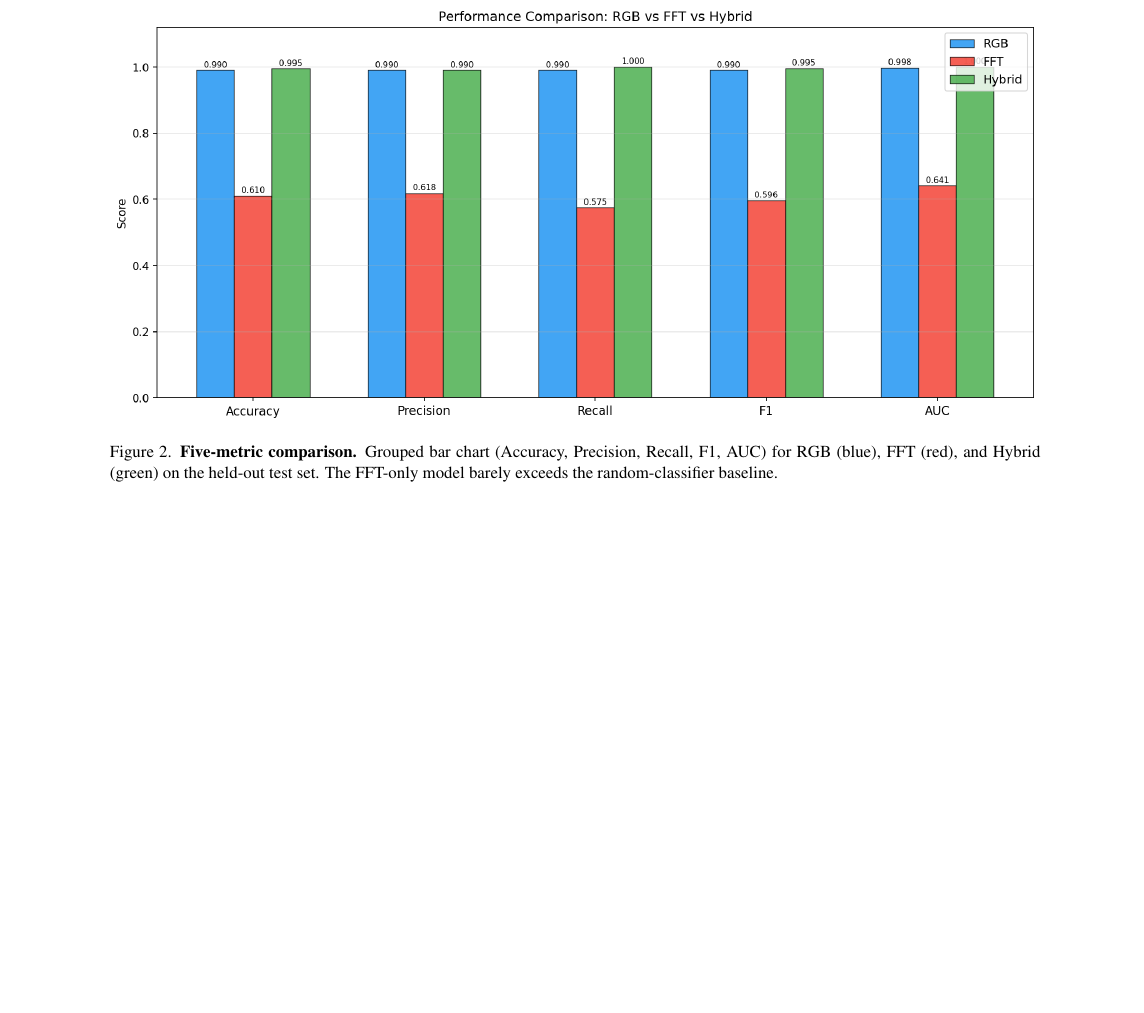
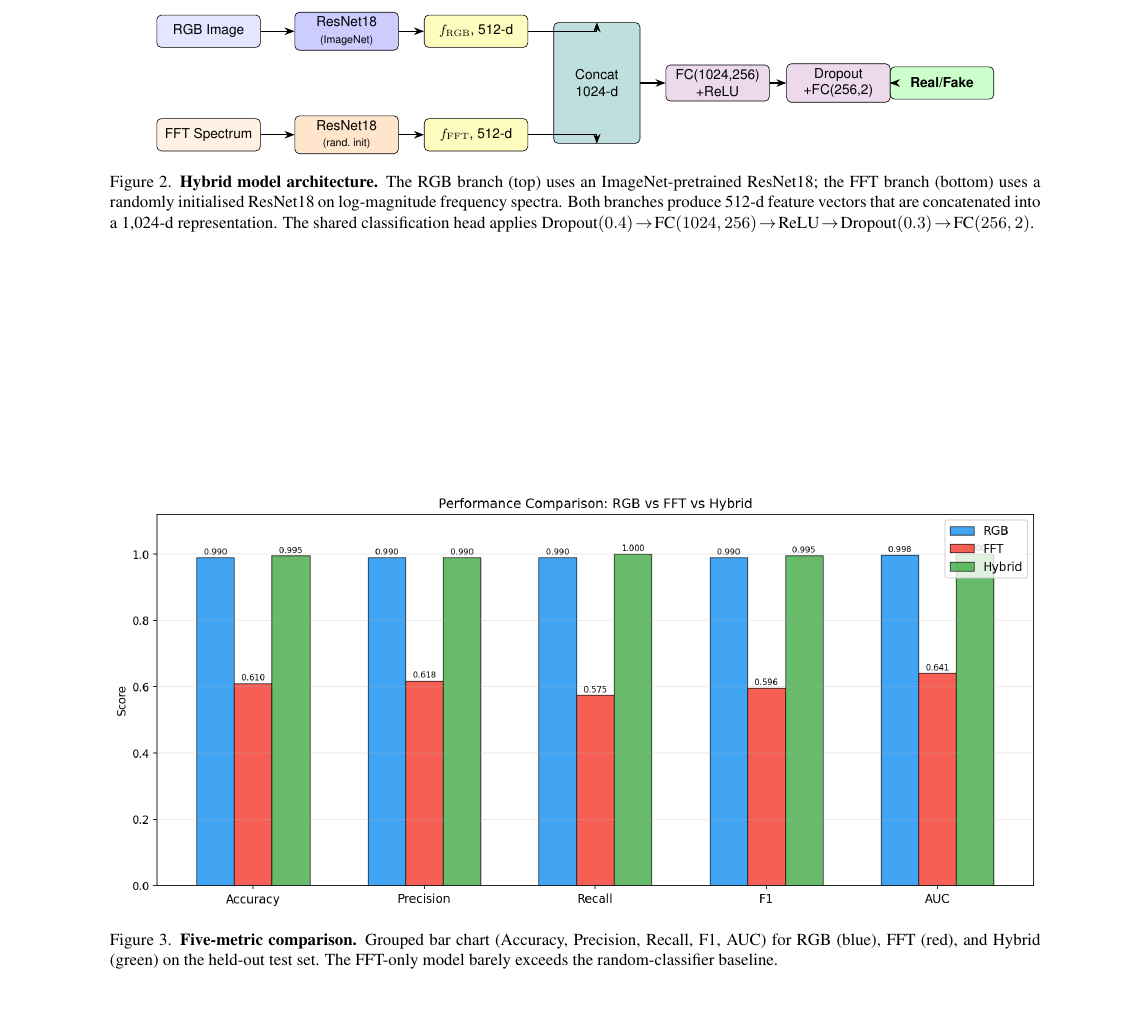
Before and after one commit to Spideyman198/deepfake-frequency-detection, a LaTeX paper (main.tex, which reads preamble.tex, sec/4_method.tex): part of page 6 of 8, cut at the place of the change, the shorter picture padded with empty space. Compiled offline with pdfLaTeX.

Commit message:
Final submission-ready version: camera-ready mode, author info, TikZ arch diagram, GitHub URL

```diff
--- a/main.tex
+++ b/main.tex
@@ -7,8 +7,8 @@
 
 %%%%%%%%% PAPER TYPE
 % \usepackage{cvpr}              % Camera-ready version
-\usepackage[review]{cvpr}      % Review version (ruler + page numbers)
-% \usepackage[pagenumbers]{cvpr} % Force page numbers
+% \usepackage[review]{cvpr}      % Review version (ruler + page numbers)
+\usepackage[pagenumbers]{cvpr} % Camera-ready + page numbers
 
 % Import additional packages in the preamble file, before hyperref
 \input{preamble}
@@ -33,7 +33,7 @@
 \author{Kenan Eliyan\\
 Bahcesehir University\\
 AI Engineering, Istanbul, Turkey\\
-{\tt\small kenan.eliyan@std.bau.edu.tr}
+{\tt\small eliyankenan@gmail.com}
 }
 
 \begin{document}
--- a/preamble.tex
+++ b/preamble.tex
@@ -12,6 +12,8 @@
 \usepackage{multirow}     % \multirow in tables
 \usepackage{tabularx}     % auto-width columns
 \usepackage{float}        % [H] placement (use sparingly in two-column)
+\usepackage{tikz}
+\usetikzlibrary{positioning, arrows.meta, calc}
 
 % ── Inline annotation helpers (disable for final) ────────────────────────────
 \newcommand{\red}[1]{{\color{red}#1}}
--- a/sec/4_method.tex
+++ b/sec/4_method.tex
@@ -72,6 +72,73 @@ The vectors are concatenated to a 1{,}024-d fused representation:
 The classification head is:
 $\text{Dropout}(0.4) \to \text{FC}(1024,256) \to \text{ReLU}
  \to \text{Dropout}(0.3) \to \text{FC}(256,2)$.
+
+\begin{figure*}[t]
+  \centering
+  \resizebox{0.9\textwidth}{!}{%
+  \begin{tikzpicture}[
+      every node/.style = {font=\small\sffamily},
+      box/.style = {draw, rounded corners=3pt, minimum height=0.75cm,
+                    minimum width=2.4cm, align=center, inner sep=3pt},
+      arr/.style = {->, >=Stealth, thick},
+    ]
+
+    %% ─── RGB branch (top) ─────────────────────────────────────────
+    \node[box, fill=blue!10]   (rgb_in)  at (0,    1.2) {RGB Image};
+    \node[box, fill=blue!20]   (rgb_net) at (3.2,  1.2)
+        {ResNet18\\{\scriptsize (ImageNet)}};
+    \node[box, fill=yellow!25] (rgb_f)   at (6.2,  1.2)
+        {$f_{\mathrm{RGB}}$, 512-d};
+
+    %% ─── FFT branch (bottom) ──────────────────────────────────────
+    \node[box, fill=orange!10]  (fft_in)  at (0,   -1.2) {FFT Spectrum};
+    \node[box, fill=orange!20]  (fft_net) at (3.2, -1.2)
+        {ResNet18\\{\scriptsize (rand.\ init)}};
+    \node[box, fill=yellow!25]  (fft_f)   at (6.2, -1.2)
+        {$f_{\mathrm{FFT}}$, 512-d};
+
+    %% ─── Concatenation ────────────────────────────────────────────
+    \node[box, fill=teal!25, minimum height=2.8cm, minimum width=2.0cm]
+        (cat) at (9.0, 0) {Concat\\1024-d};
+
+    %% ─── Classifier head ──────────────────────────────────────────
+    \node[box, fill=violet!15] (fc1) at (11.8, 0)
+        {FC(1024,256)\\+ReLU};
+    \node[box, fill=violet!15] (fc2) at (14.6, 0)
+        {Dropout\\+FC(256,2)};
+    \node[box, fill=green!20]  (out) at (17.0, 0)
+        {\textbf{Real/Fake}};
+
+    %% ─── Branch arrows ────────────────────────────────────────────
+    \draw[arr] (rgb_in)  -- (rgb_net);
+    \draw[arr] (rgb_net) -- (rgb_f);
+    \draw[arr] (fft_in)  -- (fft_net);
+    \draw[arr] (fft_net) -- (fft_f);
+
+    %% ─── Elbow arrows into concat (approach from top and bottom) ──
+    \draw[arr] (rgb_f.east) -| (cat.north);
+    \draw[arr] (fft_f.east) -| (cat.south);
+
+    %% ─── Head arrows ──────────────────────────────────────────────
+    \draw[arr] (cat)  -- (fc1);
+    \draw[arr] (fc1)  -- (fc2);
+    \draw[arr] (fc2)  -- (out);
+
+  \end{tikzpicture}%
+  }
+  \caption{%
+    \textbf{Hybrid model architecture.}
+    The RGB branch (top) uses an ImageNet-pretrained ResNet18; the FFT
+    branch (bottom) uses a randomly initialised ResNet18 on
+    log-magnitude frequency spectra.
+    Both branches produce 512-d feature vectors that are concatenated
+    into a 1{,}024-d representation.
+    The shared classification head applies
+    $\text{Dropout}(0.4)\!\to\!\text{FC}(1024,256)\!\to\!\text{ReLU}
+    \!\to\!\text{Dropout}(0.3)\!\to\!\text{FC}(256,2)$.
+  }
+  \label{fig:arch}
+\end{figure*}
 
 \subsection{Training Configuration}
 \label{sec:training}
```
Also changed, not shown: sec/0_abstract.tex (+1 -1 lines), sec/4_method.tex (2 more changed lines).
